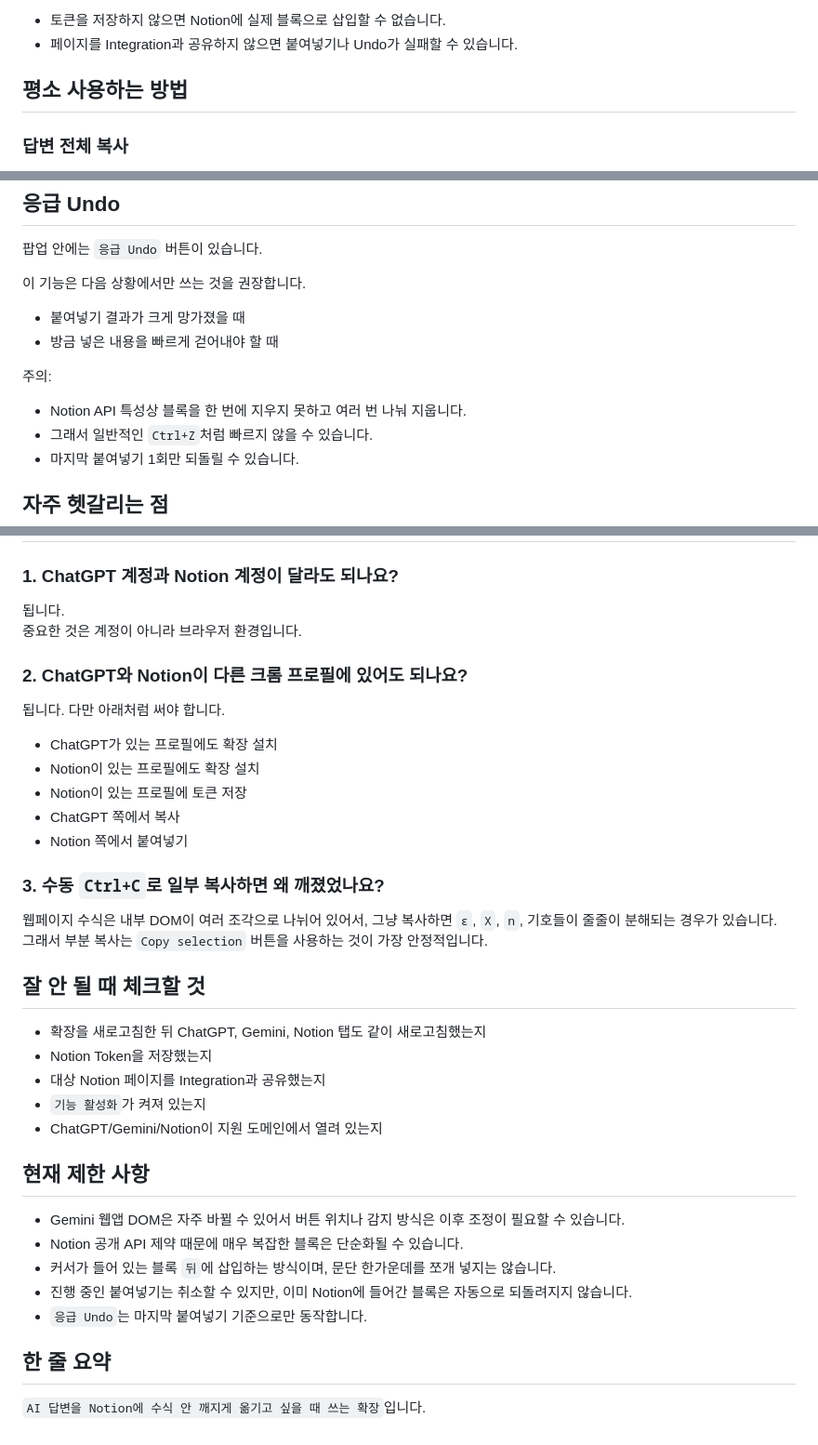
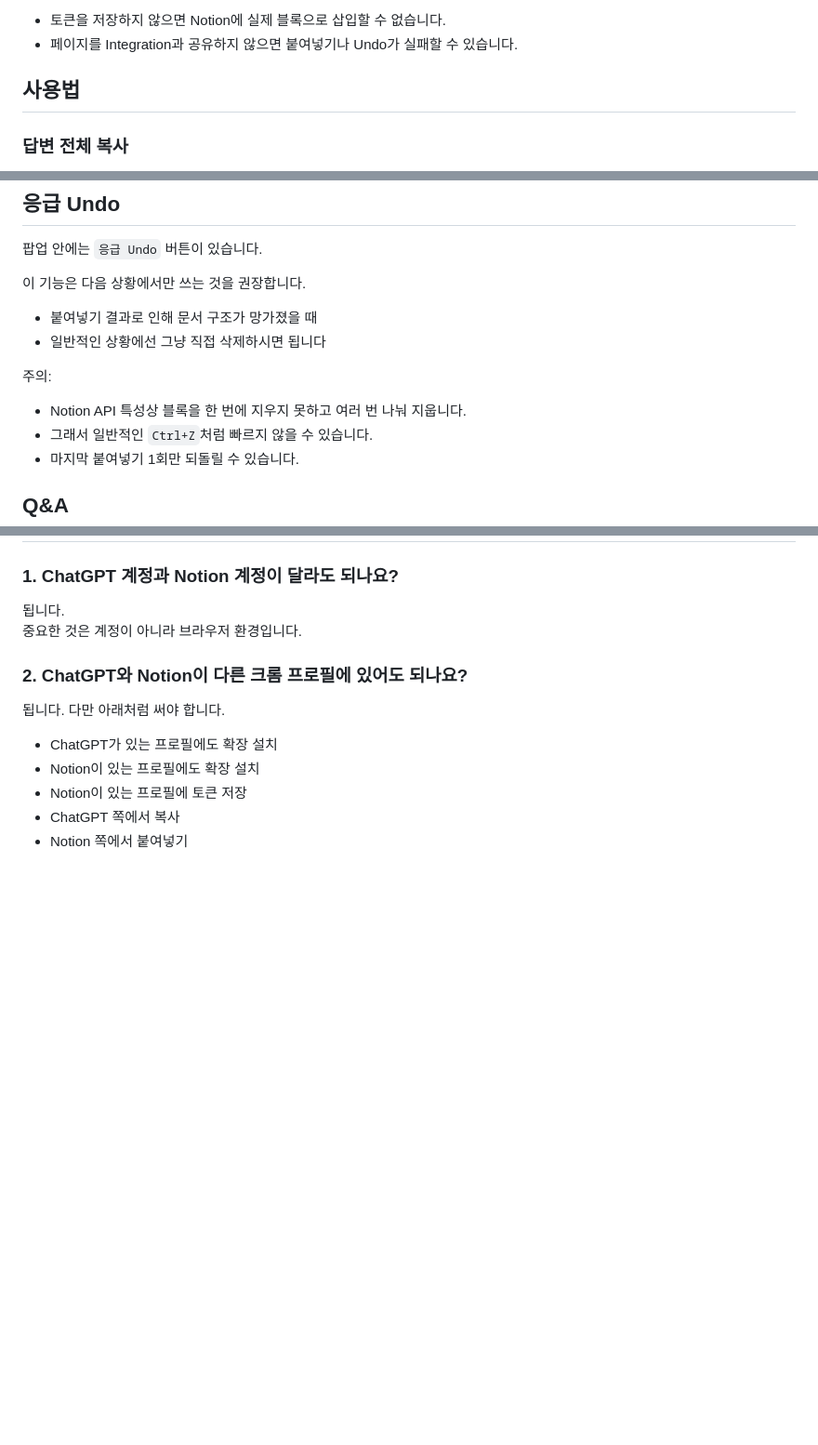
Before and after one commit to sampo1111/Chatgpt-to-Notion, a Markdown page: README.md, 3 parts joined by grey strips. Shown at 93% size. Drawn GitHub-style; blank space fills up the shorter version.

```diff
--- a/README.md
+++ b/README.md
@@ -47,7 +46,7 @@ ChatGPT나 Gemini 답변을 Notion으로 옮길 때 수식이 깨지는 문제
 - 토큰을 저장하지 않으면 Notion에 실제 블록으로 삽입할 수 없습니다.
 - 페이지를 Integration과 공유하지 않으면 붙여넣기나 Undo가 실패할 수 있습니다.
 
-## 평소 사용하는 방법
+## 사용법
 
 ### 답변 전체 복사
 
@@ -84,15 +83,15 @@ ChatGPT나 Gemini 답변을 Notion으로 옮길 때 수식이 깨지는 문제
 팝업 안에는 `응급 Undo` 버튼이 있습니다.
 
 이 기능은 다음 상황에서만 쓰는 것을 권장합니다.
-- 붙여넣기 결과가 크게 망가졌을 때
-- 방금 넣은 내용을 빠르게 걷어내야 할 때
+- 붙여넣기 결과로 인해 문서 구조가 망가졌을 때
+- 일반적인 상황에선 그냥 직접 삭제하시면 됩니다
 
 주의:
 - Notion API 특성상 블록을 한 번에 지우지 못하고 여러 번 나눠 지웁니다.
 - 그래서 일반적인 `Ctrl+Z`처럼 빠르지 않을 수 있습니다.
 - 마지막 붙여넣기 1회만 되돌릴 수 있습니다.
 
-## 자주 헷갈리는 점
+## Q&A
 
 ### 1. ChatGPT 계정과 Notion 계정이 달라도 되나요?
 
@@ -108,28 +107,3 @@ ChatGPT나 Gemini 답변을 Notion으로 옮길 때 수식이 깨지는 문제
 - Notion이 있는 프로필에 토큰 저장
 - ChatGPT 쪽에서 복사
 - Notion 쪽에서 붙여넣기
-
-### 3. 수동 `Ctrl+C`로 일부 복사하면 왜 깨졌었나요?
-
-웹페이지 수식은 내부 DOM이 여러 조각으로 나뉘어 있어서, 그냥 복사하면 `ε`, `X`, `n`, 기호들이 줄줄이 분해되는 경우가 있습니다.
-그래서 부분 복사는 `Copy selection` 버튼을 사용하는 것이 가장 안정적입니다.
-
-## 잘 안 될 때 체크할 것
-
-- 확장을 새로고침한 뒤 ChatGPT, Gemini, Notion 탭도 같이 새로고침했는지
-- Notion Token을 저장했는지
-- 대상 Notion 페이지를 Integration과 공유했는지
-- `기능 활성화`가 켜져 있는지
-- ChatGPT/Gemini/Notion이 지원 도메인에서 열려 있는지
-
-## 현재 제한 사항
-
-- Gemini 웹앱 DOM은 자주 바뀔 수 있어서 버튼 위치나 감지 방식은 이후 조정이 필요할 수 있습니다.
-- Notion 공개 API 제약 때문에 매우 복잡한 블록은 단순화될 수 있습니다.
-- 커서가 들어 있는 블록 `뒤`에 삽입하는 방식이며, 문단 한가운데를 쪼개 넣지는 않습니다.
-- 진행 중인 붙여넣기는 취소할 수 있지만, 이미 Notion에 들어간 블록은 자동으로 되돌려지지 않습니다.
-- `응급 Undo`는 마지막 붙여넣기 기준으로만 동작합니다.
-
-## 한 줄 요약
-
-`AI 답변을 Notion에 수식 안 깨지게 옮기고 싶을 때 쓰는 확장`입니다.
```
Also changed, not shown: other parts of README.md (+0 -1 lines).
